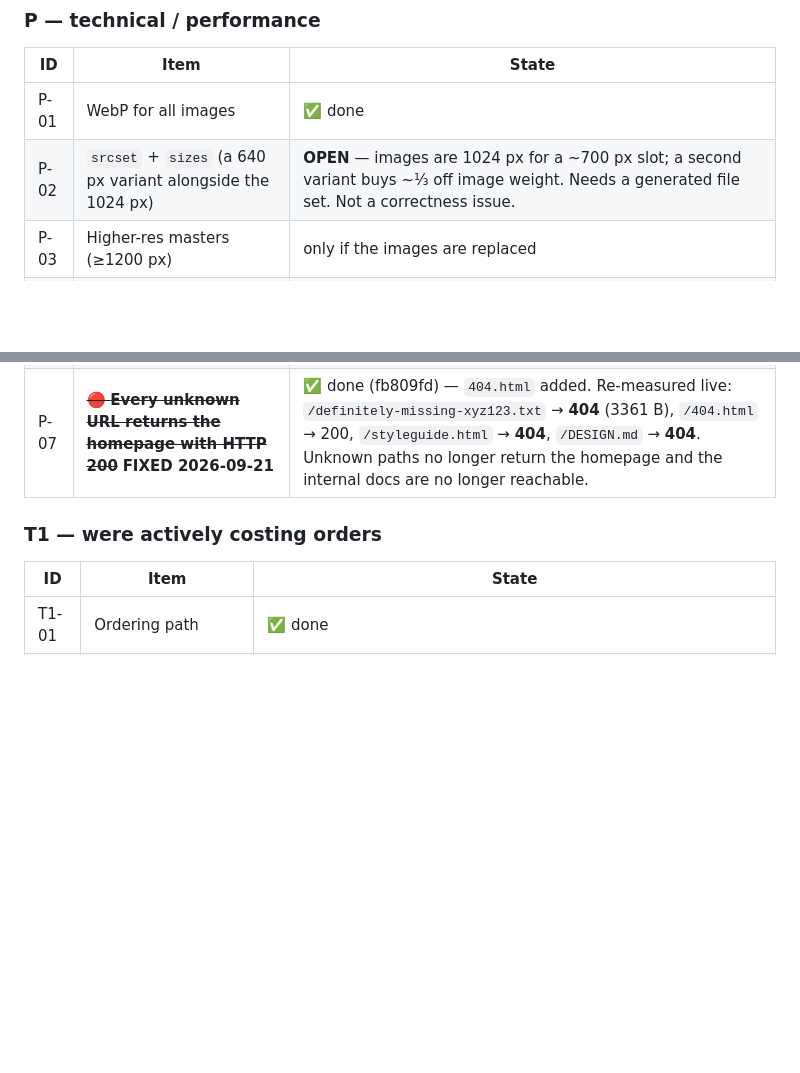
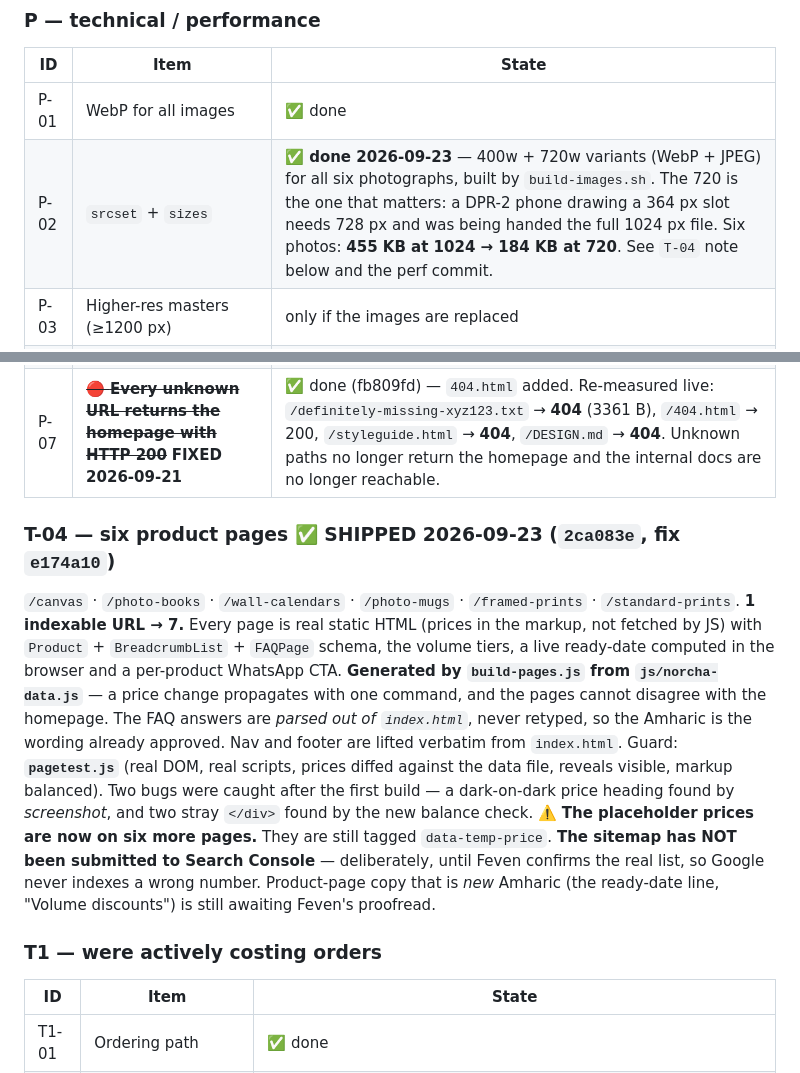
Before and after one commit to messaynew-cyber/feven-prints-v2, a Markdown page: STATE.md, 2 parts joined by grey strips. Rendered like a GitHub page; blank space fills up the shorter version.

```diff
--- a/STATE.md
+++ b/STATE.md
@@ -105,12 +105,27 @@ match the domain, which is why older strings still say the old name in places.)
 | ID | Item | State |
 |---|---|---|
 | P-01 | WebP for all images | ✅ done |
-| P-02 | `srcset` + `sizes` (a 640 px variant alongside the 1024 px) | **OPEN** — images are 1024 px for a ~700 px slot; a second variant buys ~⅓ off image weight. Needs a generated file set. Not a correctness issue. |
+| P-02 | `srcset` + `sizes` | ✅ **done 2026-09-23** — 400w + 720w variants (WebP + JPEG) for all six photographs, built by `build-images.sh`. The 720 is the one that matters: a DPR-2 phone drawing a 364 px slot needs 728 px and was being handed the full 1024 px file. Six photos: **455 KB at 1024 → 184 KB at 720**. See `T-04` note below and the perf commit. |
 | P-03 | Higher-res masters (≥1200 px) | only if the images are replaced |
 | P-04 | Gallery section | ✅ resolved — it is now "See it on the wall" (a **scale display**: 3 hung prints at 3 real sizes with plaques). Re-check when real photos arrive (it could become a genuine gallery then). |
 | P-05 | Analytics + Search Console + **Google Business Profile** | **OPEN** — nothing measures anything today. GBP is the single best free discovery win for a Bole shop (maps, hours, phone, photos, reviews). |
 | P-06 | `.gitignore` + `README` + `LICENSE` | ✅ done 2026-09-21 (LICENSE still open — needs a decision: this is client work) |
 | P-07 | ~~🔴 **Every unknown URL returns the homepage with HTTP 200**~~ **FIXED 2026-09-21** | ✅ done (fb809fd) — `404.html` added. Re-measured live: `/definitely-missing-xyz123.txt` → **404** (3361 B), `/404.html` → 200, `/styleguide.html` → **404**, `/DESIGN.md` → **404**. Unknown paths no longer return the homepage and the internal docs are no longer reachable. |
+
+### T-04 — six product pages ✅ **SHIPPED 2026-09-23** (`2ca083e`, fix `e174a10`)
+`/canvas` · `/photo-books` · `/wall-calendars` · `/photo-mugs` · `/framed-prints` · `/standard-prints`.
+**1 indexable URL → 7.** Every page is real static HTML (prices in the markup, not fetched by JS) with
+`Product` + `BreadcrumbList` + `FAQPage` schema, the volume tiers, a live ready-date computed in the browser
+and a per-product WhatsApp CTA. **Generated by `build-pages.js` from `js/norcha-data.js`** — a price change
+propagates with one command, and the pages cannot disagree with the homepage. The FAQ answers are *parsed out
+of `index.html`*, never retyped, so the Amharic is the wording already approved. Nav and footer are lifted
+verbatim from `index.html`. Guard: **`pagetest.js`** (real DOM, real scripts, prices diffed against the data
+file, reveals visible, markup balanced). Two bugs were caught after the first build — a dark-on-dark price
+heading found by *screenshot*, and two stray `</div>` found by the new balance check.
+⚠️ **The placeholder prices are now on six more pages.** They are still tagged `data-temp-price`. **The sitemap
+has NOT been submitted to Search Console** — deliberately, until Feven confirms the real list, so Google never
+indexes a wrong number. Product-page copy that is *new* Amharic (the ready-date line, "Volume discounts") is
+still awaiting Feven's proofread.
 
 ### T1 — were actively costing orders
 | ID | Item | State |
```
Also changed, not shown: CONTINUE-HERE.md (+15 -2 lines), TODO.md (+5 -4 lines).
